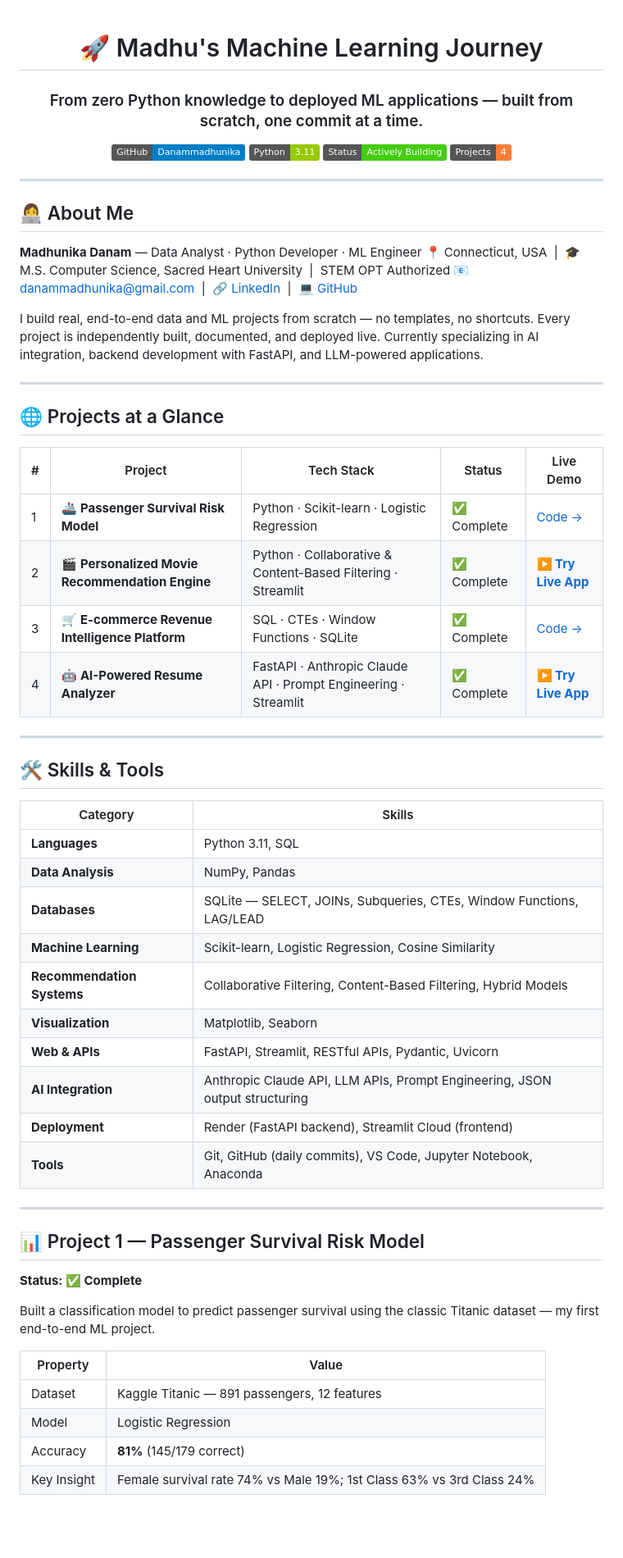
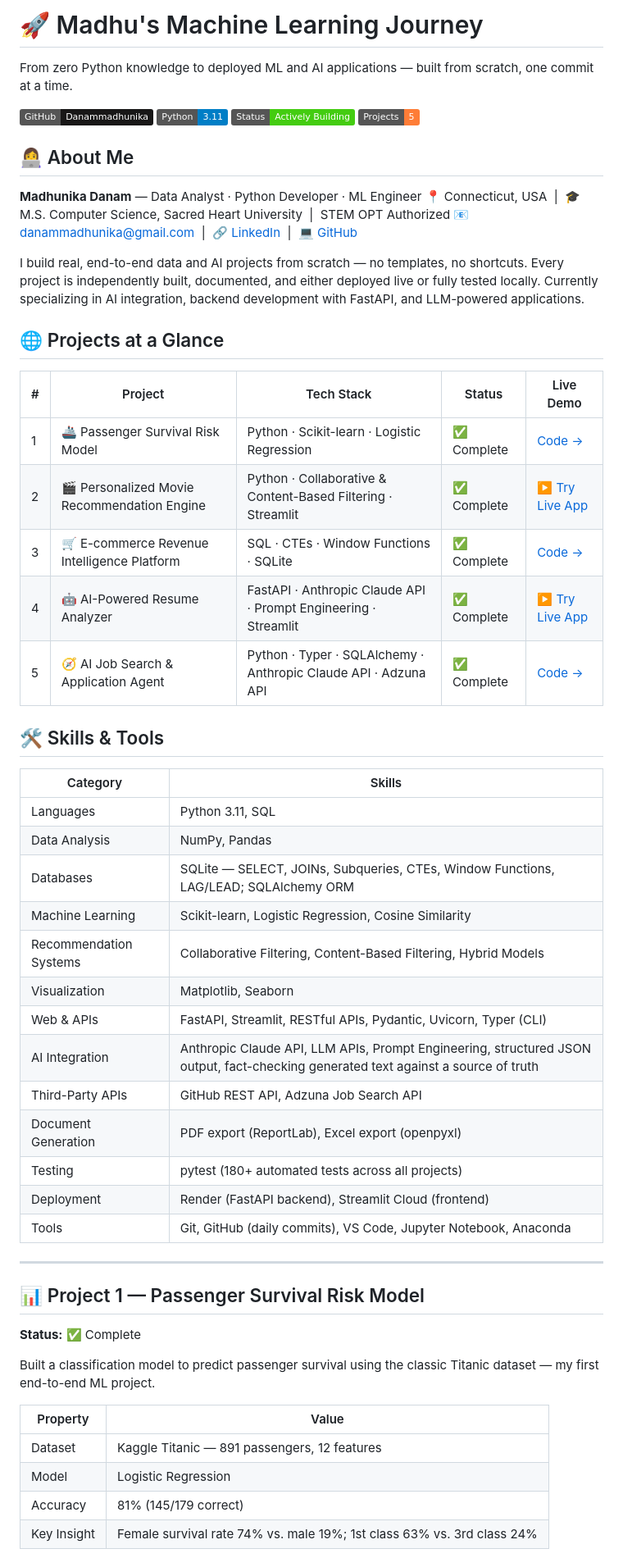
Before and after one commit to Danammadhunika/ml-journey, a Markdown page: README.md, the part around one of its changes. Shown at 82% size. Rendered like a GitHub page; badges without logos; blank space fills up the shorter version.

Commit message:
Add Project 5: AI Job Search & Application Agent

```diff
--- a/README.md
+++ b/README.md
@@ -1,13 +1,8 @@
-<div align="center">
+# 🚀 Madhu's Machine Learning Journey
 
-# 🚀 Madhu's Machine Learning Journey
-### From zero Python knowledge to deployed ML applications — built from scratch, one commit at a time.
+From zero Python knowledge to deployed ML and AI applications — built from scratch, one commit at a time.
 
-![GitHub](https://img.shields.io/badge/GitHub-Danammadhunika-blue) ![Python](https://img.shields.io/badge/Python-3.11-green) ![Status](https://img.shields.io/badge/Status-Actively%20Building-brightgreen) ![Projects](https://img.shields.io/badge/Projects-4-orange)
-
-</div>
-
----
+![GitHub](https://img.shields.io/badge/GitHub-Danammadhunika-181717?logo=github) ![Python](https://img.shields.io/badge/Python-3.11-blue?logo=python) ![Status](https://img.shields.io/badge/Status-Actively%20Building-brightgreen) ![Projects](https://img.shields.io/badge/Projects-5-orange)
 
 ## 👩‍💻 About Me
 
@@ -15,40 +10,41 @@
 📍 Connecticut, USA &nbsp;|&nbsp; 🎓 M.S. Computer Science, Sacred Heart University &nbsp;|&nbsp; STEM OPT Authorized
 📧 danammadhunika@gmail.com &nbsp;|&nbsp; 🔗 [LinkedIn](https://linkedin.com/in/danammadhunika) &nbsp;|&nbsp; 💻 [GitHub](https://github.com/Danammadhunika)
 
-I build real, end-to-end data and ML projects from scratch — no templates, no shortcuts. Every project is independently built, documented, and deployed live. Currently specializing in AI integration, backend development with FastAPI, and LLM-powered applications.
-
----
+I build real, end-to-end data and AI projects from scratch — no templates, no shortcuts. Every project is independently built, documented, and either deployed live or fully tested locally. Currently specializing in AI integration, backend development with FastAPI, and LLM-powered applications.
 
 ## 🌐 Projects at a Glance
 
 | # | Project | Tech Stack | Status | Live Demo |
 |---|---------|-----------|--------|-----------|
-| 1 | 🚢 **Passenger Survival Risk Model** | Python · Scikit-learn · Logistic Regression | ✅ Complete | [Code →](https://github.com/Danammadhunika/ml-journey/tree/main/project_01_titanic) |
-| 2 | 🎬 **Personalized Movie Recommendation Engine** | Python · Collaborative & Content-Based Filtering · Streamlit | ✅ Complete | **[▶️ Try Live App](https://madhu-movie-recommender.streamlit.app)** |
-| 3 | 🛒 **E-commerce Revenue Intelligence Platform** | SQL · CTEs · Window Functions · SQLite | ✅ Complete | [Code →](https://github.com/Danammadhunika/ml-journey/tree/main/project_03_ecommerce_sql) |
-| 4 | 🤖 **AI-Powered Resume Analyzer** | FastAPI · Anthropic Claude API · Prompt Engineering · Streamlit | ✅ Complete | **[▶️ Try Live App](https://madhu-resume-analyzer.streamlit.app)** |
-
----
+| 1 | 🚢 Passenger Survival Risk Model | Python · Scikit-learn · Logistic Regression | ✅ Complete | [Code →](#-project-1--passenger-survival-risk-model) |
+| 2 | 🎬 Personalized Movie Recommendation Engine | Python · Collaborative & Content-Based Filtering · Streamlit | ✅ Complete | ▶️ [Try Live App](#) |
+| 3 | 🛒 E-commerce Revenue Intelligence Platform | SQL · CTEs · Window Functions · SQLite | ✅ Complete | [Code →](#-project-3--e-commerce-revenue-intelligence-platform) |
+| 4 | 🤖 AI-Powered Resume Analyzer | FastAPI · Anthropic Claude API · Prompt Engineering · Streamlit | ✅ Complete | ▶️ [Try Live App](#) |
+| 5 | 🧭 AI Job Search & Application Agent | Python · Typer · SQLAlchemy · Anthropic Claude API · Adzuna API | ✅ Complete | [Code →](#-project-5--ai-job-search--application-agent) |
 
 ## 🛠️ Skills & Tools
 
 | Category | Skills |
 |----------|--------|
-| **Languages** | Python 3.11, SQL |
-| **Data Analysis** | NumPy, Pandas |
-| **Databases** | SQLite — SELECT, JOINs, Subqueries, CTEs, Window Functions, LAG/LEAD |
-| **Machine Learning** | Scikit-learn, Logistic Regression, Cosine Similarity |
-| **Recommendation Systems** | Collaborative Filtering, Content-Based Filtering, Hybrid Models |
-| **Visualization** | Matplotlib, Seaborn |
-| **Web & APIs** | FastAPI, Streamlit, RESTful APIs, Pydantic, Uvicorn |
-| **AI Integration** | Anthropic Claude API, LLM APIs, Prompt Engineering, JSON output structuring |
-| **Deployment** | Render (FastAPI backend), Streamlit Cloud (frontend) |
-| **Tools** | Git, GitHub (daily commits), VS Code, Jupyter Notebook, Anaconda |
+| Languages | Python 3.11, SQL |
+| Data Analysis | NumPy, Pandas |
+| Databases | SQLite — SELECT, JOINs, Subqueries, CTEs, Window Functions, LAG/LEAD; SQLAlchemy ORM |
+| Machine Learning | Scikit-learn, Logistic Regression, Cosine Similarity |
+| Recommendation Systems | Collaborative Filtering, Content-Based Filtering, Hybrid Models |
+| Visualization | Matplotlib, Seaborn |
+| Web & APIs | FastAPI, Streamlit, RESTful APIs, Pydantic, Uvicorn, Typer (CLI) |
+| AI Integration | Anthropic Claude API, LLM APIs, Prompt Engineering, structured JSON output, fact-checking generated text against a source of truth |
+| Third-Party APIs | GitHub REST API, Adzuna Job Search API |
+| Document Generation | PDF export (ReportLab), Excel export (openpyxl) |
+| Testing | pytest (180+ automated tests across all projects) |
+| Deployment | Render (FastAPI backend), Streamlit Cloud (frontend) |
+| Tools | Git, GitHub (daily commits), VS Code, Jupyter Notebook, Anaconda |
 
 ---
 
 ## 📊 Project 1 — Passenger Survival Risk Model
-**Status: ✅ Complete**
+
+**Status:** ✅ Complete
 
 Built a classification model to predict passenger survival using the classic Titanic dataset — my first end-to-end ML project.
 
@@ -56,6 +52,6 @@ Built a classification model to predict passenger survival using the classic Tit
 |----------|-------|
 | Dataset | Kaggle Titanic — 891 passengers, 12 features |
 | Model | Logistic Regression |
-| Accuracy | **81%** (145/179 correct) |
-| Key Insight | Female survival rate 74% vs Male 19%; 1st Class 63% vs 3rd Class 24% |
+| Accuracy | 81% (145/179 correct) |
+| Key Insight | Female survival rate 74% vs. male 19%; 1st class 63% vs. 3rd class 24% |
 
```
Also changed, not shown: other parts of README.md (+57 -129 lines).
